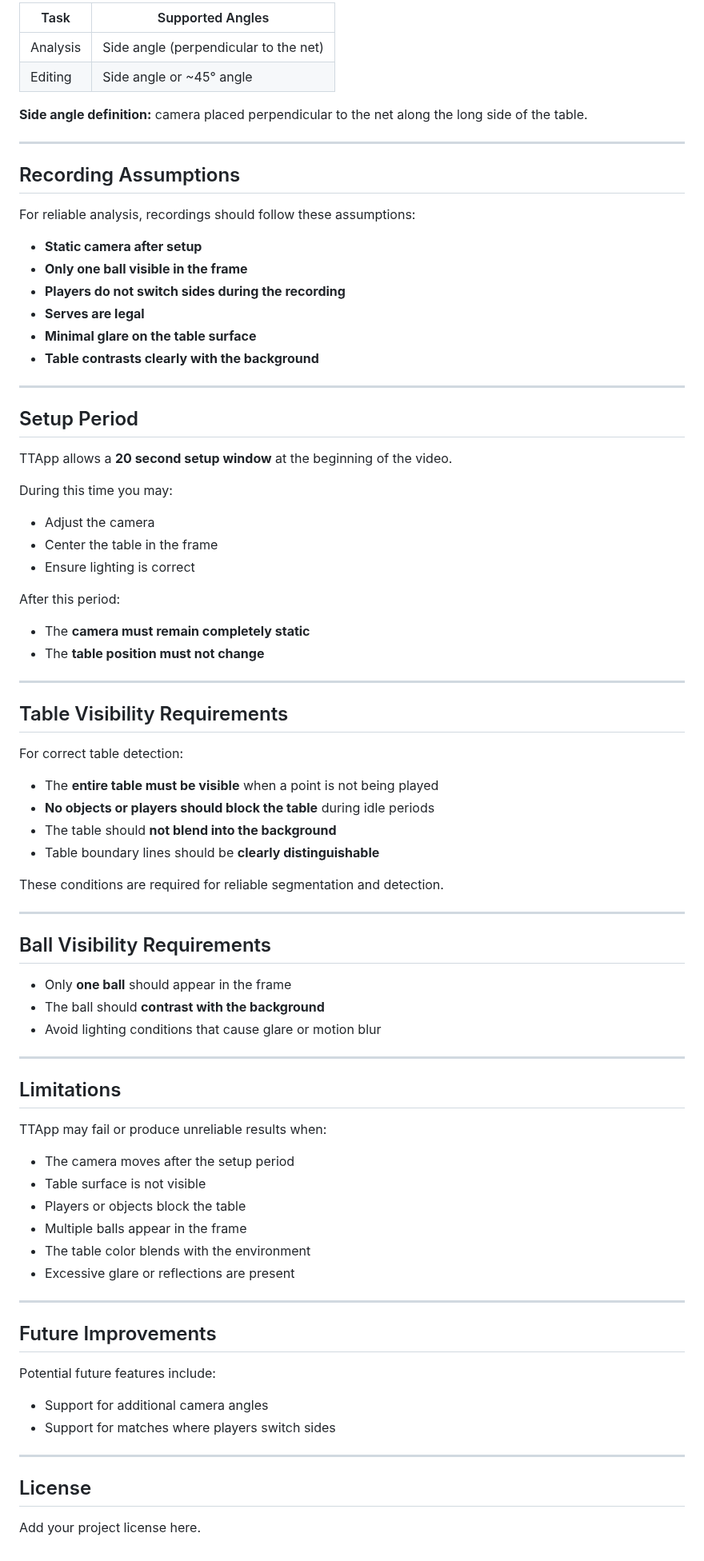
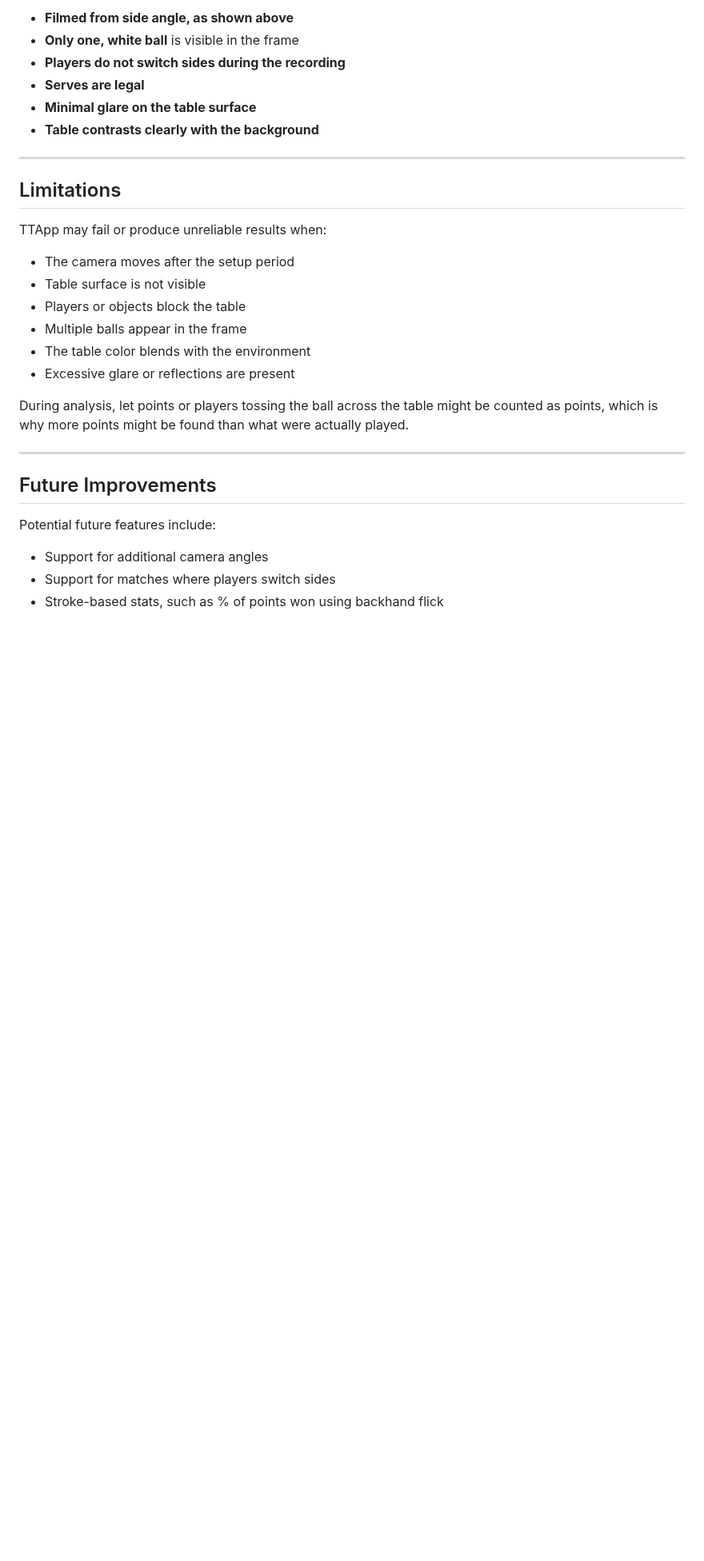
Before and after one commit to azoreofinom/TTVision, a Markdown page: README.md, the part around one of its changes. Shown at 80% size. GitHub-like rendering; blank space fills up the shorter version.

```diff
--- a/README.md
+++ b/README.md
@@ -70,19 +55,6 @@ Two camera angles are supported depending on the task:
 
-| Task     | Supported Angles                      |
-| -------- | ------------------------------------- |
-| Analysis | Side angle (perpendicular to the net) |
-| Editing  | Side angle or ~45° angle              |
-
-**Side angle definition:** camera placed perpendicular to the net along the long side of the table.
-
----
-
-## Recording Assumptions
-
-For reliable analysis, recordings should follow these assumptions:
-
-* **Static camera after setup**
-* **Only one ball visible in the frame**
+* **Filmed from side angle, as shown above**
+* **Only one, white ball** is visible in the frame
 * **Players do not switch sides during the recording**
 * **Serves are legal**
 * **Minimal glare on the table surface**
@@ -90,55 +62,17 @@ For reliable analysis, recordings should follow these assumptions:
 
 ---
 
-## Setup Period
-
-TTApp allows a **20 second setup window** at the beginning of the video.
-
-During this time you may:
-
-* Adjust the camera
-* Center the table in the frame
-* Ensure lighting is correct
-
-After this period:
-
-* The **camera must remain completely static**
-* The **table position must not change**
-
----
-
-## Table Visibility Requirements
-
-For correct table detection:
-
-* The **entire table must be visible** when a point is not being played
-* **No objects or players should block the table** during idle periods
-* The table should **not blend into the background**
-* Table boundary lines should be **clearly distinguishable**
-
-These conditions are required for reliable segmentation and detection.
-
----
-
-## Ball Visibility Requirements
-
-* Only **one ball** should appear in the frame
-* The ball should **contrast with the background**
-* Avoid lighting conditions that cause glare or motion blur
-
----
-
-
 ## Limitations
 
 TTApp may fail or produce unreliable results when:
-
 * The camera moves after the setup period
 * Table surface is not visible
 * Players or objects block the table
 * Multiple balls appear in the frame
 * The table color blends with the environment
 * Excessive glare or reflections are present
+
+During analysis, let points or players tossing the ball across the table might be counted as points, which is why more points might be found than what were actually played.
 
 ---
 
@@ -148,9 +82,4 @@ Potential future features include:
 
 * Support for additional camera angles
 * Support for matches where players switch sides
-
----
-
-## License
-
-Add your project license here.
+* Stroke-based stats, such as % of points won using backhand flick
```
Also changed, not shown: other parts of README.md (+25 -40 lines), assets/Screenshot.png.
